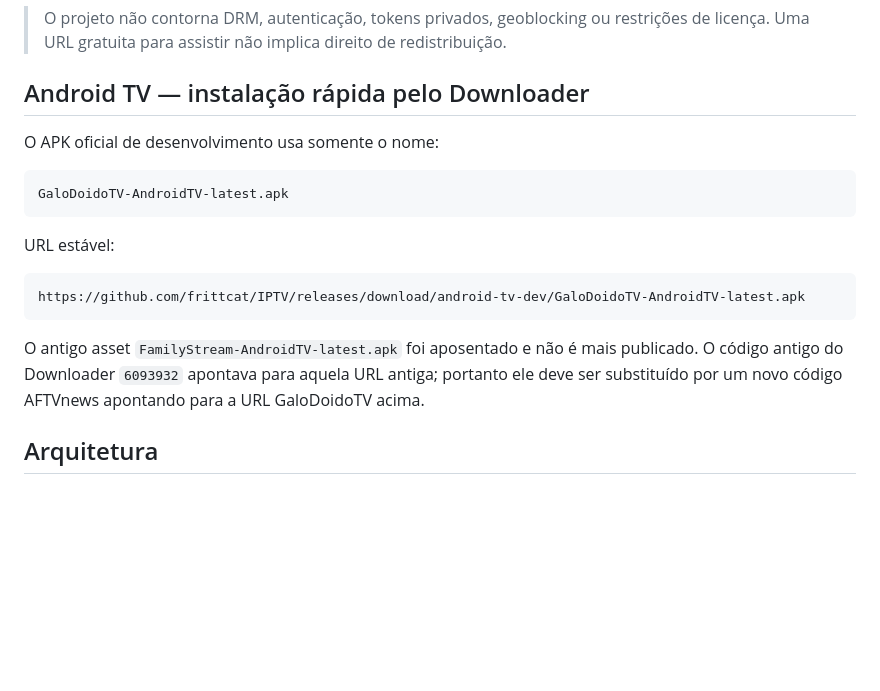
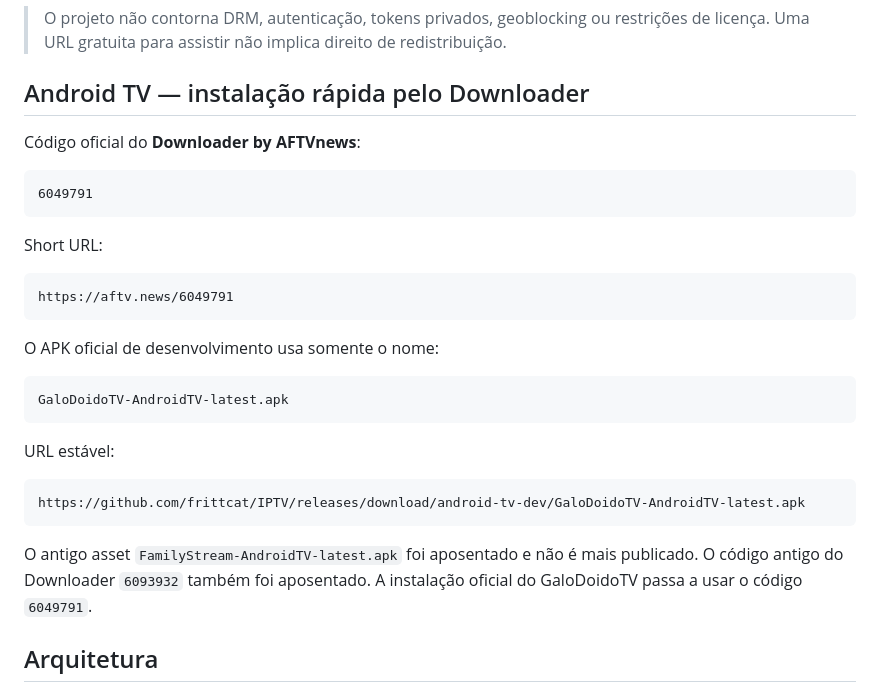
Before and after one commit to frittcat/IPTV, a Markdown page: README.md, the part around the change. Drawn GitHub-style; blank space fills up the shorter version.

Commit message:
docs: update GaloDoidoTV Downloader code

````diff
--- a/README.md
+++ b/README.md
@@ -5,6 +5,18 @@ GaloDoidoTV é uma plataforma própria de Live TV, filmes e séries, com descobe
 > O projeto não contorna DRM, autenticação, tokens privados, geoblocking ou restrições de licença. Uma URL gratuita para assistir não implica direito de redistribuição.
 
 ## Android TV — instalação rápida pelo Downloader
+
+Código oficial do **Downloader by AFTVnews**:
+
+```text
+6049791
+```
+
+Short URL:
+
+```text
+https://aftv.news/6049791
+```
 
 O APK oficial de desenvolvimento usa somente o nome:
 
@@ -18,7 +30,7 @@ URL estável:
 https://github.com/frittcat/IPTV/releases/download/android-tv-dev/GaloDoidoTV-AndroidTV-latest.apk
 ```
 
-O antigo asset `FamilyStream-AndroidTV-latest.apk` foi aposentado e não é mais publicado. O código antigo do Downloader `6093932` apontava para aquela URL antiga; portanto ele deve ser substituído por um novo código AFTVnews apontando para a URL GaloDoidoTV acima.
+O antigo asset `FamilyStream-AndroidTV-latest.apk` foi aposentado e não é mais publicado. O código antigo do Downloader `6093932` também foi aposentado. A instalação oficial do GaloDoidoTV passa a usar o código `6049791`.
 
 ## Arquitetura
 
````
